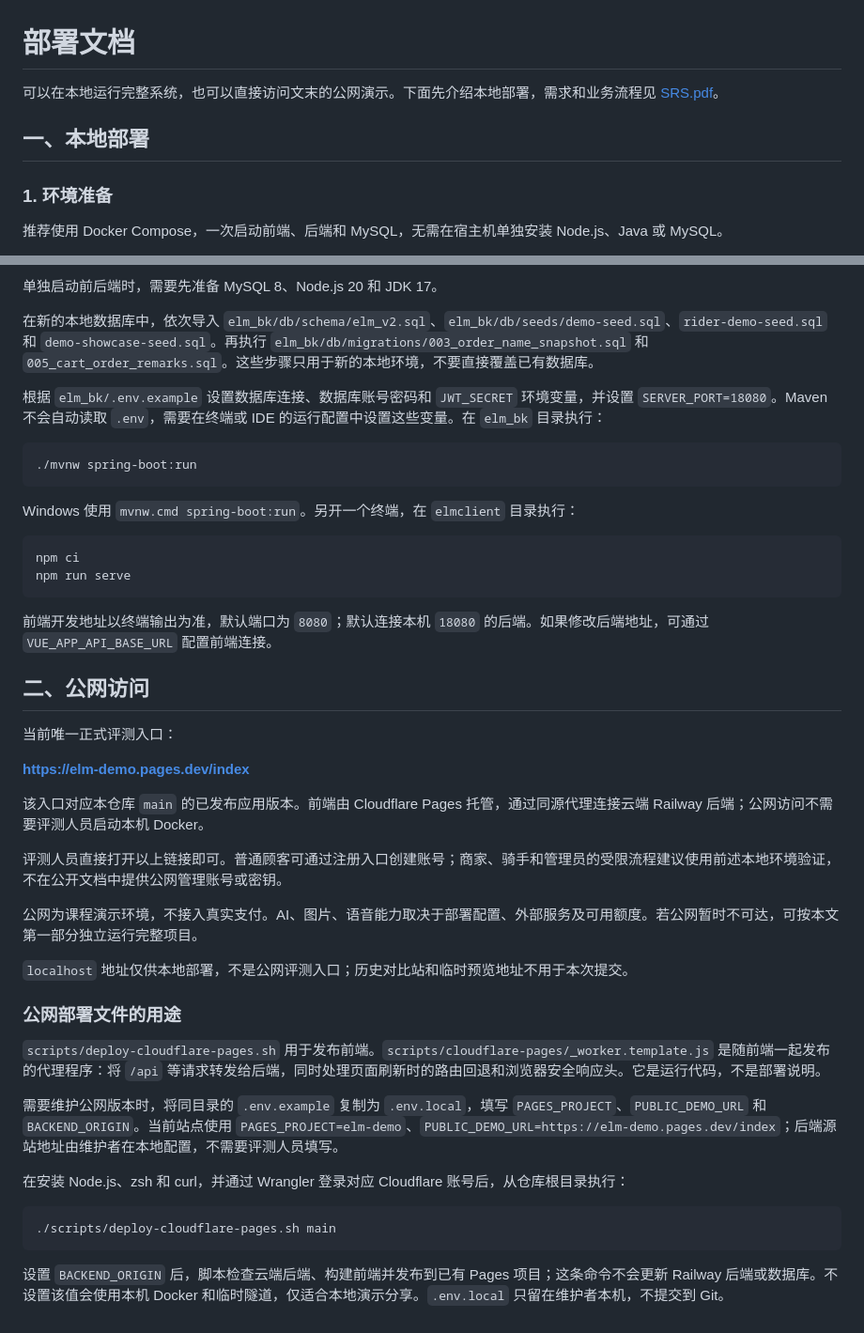
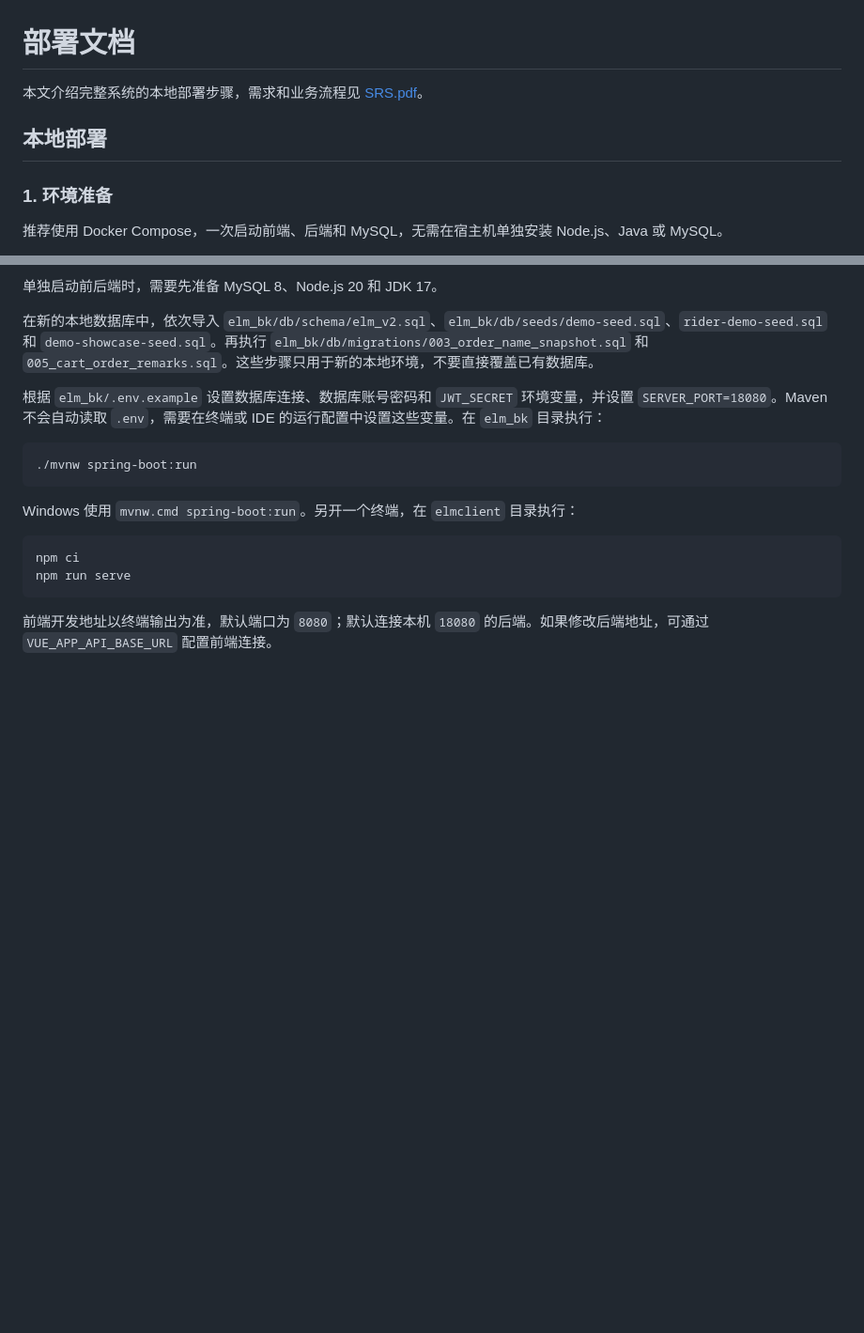
Before and after one commit to Fwlyii/lightweight-takeout-platform, a Markdown page: docs/DEPLOYMENT.md, 2 parts joined by grey strips. Shown at 94% size. Rendered like a GitHub page; blank space fills up the shorter version.

Commit message:
Organize the warehouse

````diff
--- a/docs/DEPLOYMENT.md
+++ b/docs/DEPLOYMENT.md
@@ -1,8 +1,8 @@
 # 部署文档
 
-可以在本地运行完整系统，也可以直接访问文末的公网演示。下面先介绍本地部署，需求和业务流程见 [SRS.pdf](SRS.pdf)。
+本文介绍完整系统的本地部署步骤，需求和业务流程见 [SRS.pdf](SRS.pdf)。
 
-## 一、本地部署
+## 本地部署
 
 ### 1. 环境准备
 
@@ -150,31 +150,3 @@ npm run serve
 ```
 
 前端开发地址以终端输出为准，默认端口为 `8080`；默认连接本机 `18080` 的后端。如果修改后端地址，可通过 `VUE_APP_API_BASE_URL` 配置前端连接。
-
-## 二、公网访问
-
-当前唯一正式评测入口：
-
-**[https://elm-demo.pages.dev/index](https://elm-demo.pages.dev/index)**
-
-该入口对应本仓库 `main` 的已发布应用版本。前端由 Cloudflare Pages 托管，通过同源代理连接云端 Railway 后端；公网访问不需要评测人员启动本机 Docker。
-
-评测人员直接打开以上链接即可。普通顾客可通过注册入口创建账号；商家、骑手和管理员的受限流程建议使用前述本地环境验证，不在公开文档中提供公网管理账号或密钥。
-
-公网为课程演示环境，不接入真实支付。AI、图片、语音能力取决于部署配置、外部服务及可用额度。若公网暂时不可达，可按本文第一部分独立运行完整项目。
-
-`localhost` 地址仅供本地部署，不是公网评测入口；历史对比站和临时预览地址不用于本次提交。
-
-### 公网部署文件的用途
-
-`scripts/deploy-cloudflare-pages.sh` 用于发布前端。`scripts/cloudflare-pages/_worker.template.js` 是随前端一起发布的代理程序：将 `/api` 等请求转发给后端，同时处理页面刷新时的路由回退和浏览器安全响应头。它是运行代码，不是部署说明。
-
-需要维护公网版本时，将同目录的 `.env.example` 复制为 `.env.local`，填写 `PAGES_PROJECT`、`PUBLIC_DEMO_URL` 和 `BACKEND_ORIGIN`。当前站点使用 `PAGES_PROJECT=elm-demo`、`PUBLIC_DEMO_URL=https://elm-demo.pages.dev/index`；后端源站地址由维护者在本地配置，不需要评测人员填写。
-
-在安装 Node.js、zsh 和 curl，并通过 Wrangler 登录对应 Cloudflare 账号后，从仓库根目录执行：
-
-```bash
-./scripts/deploy-cloudflare-pages.sh main
-```
-
-设置 `BACKEND_ORIGIN` 后，脚本检查云端后端、构建前端并发布到已有 Pages 项目；这条命令不会更新 Railway 后端或数据库。不设置该值会使用本机 Docker 和临时隧道，仅适合本地演示分享。`.env.local` 只留在维护者本机，不提交到 Git。
````
Also changed, not shown: README.md (+5 -5 lines).
